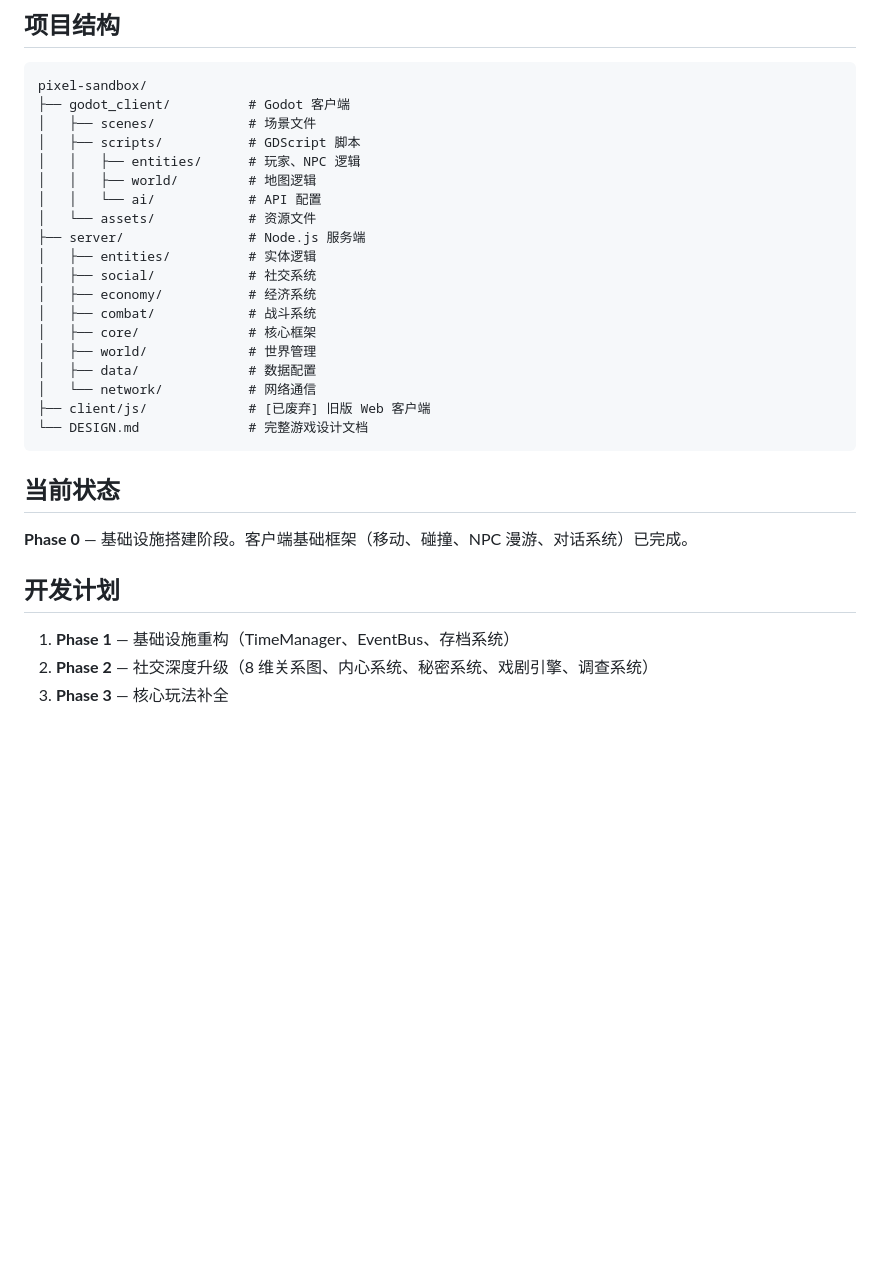
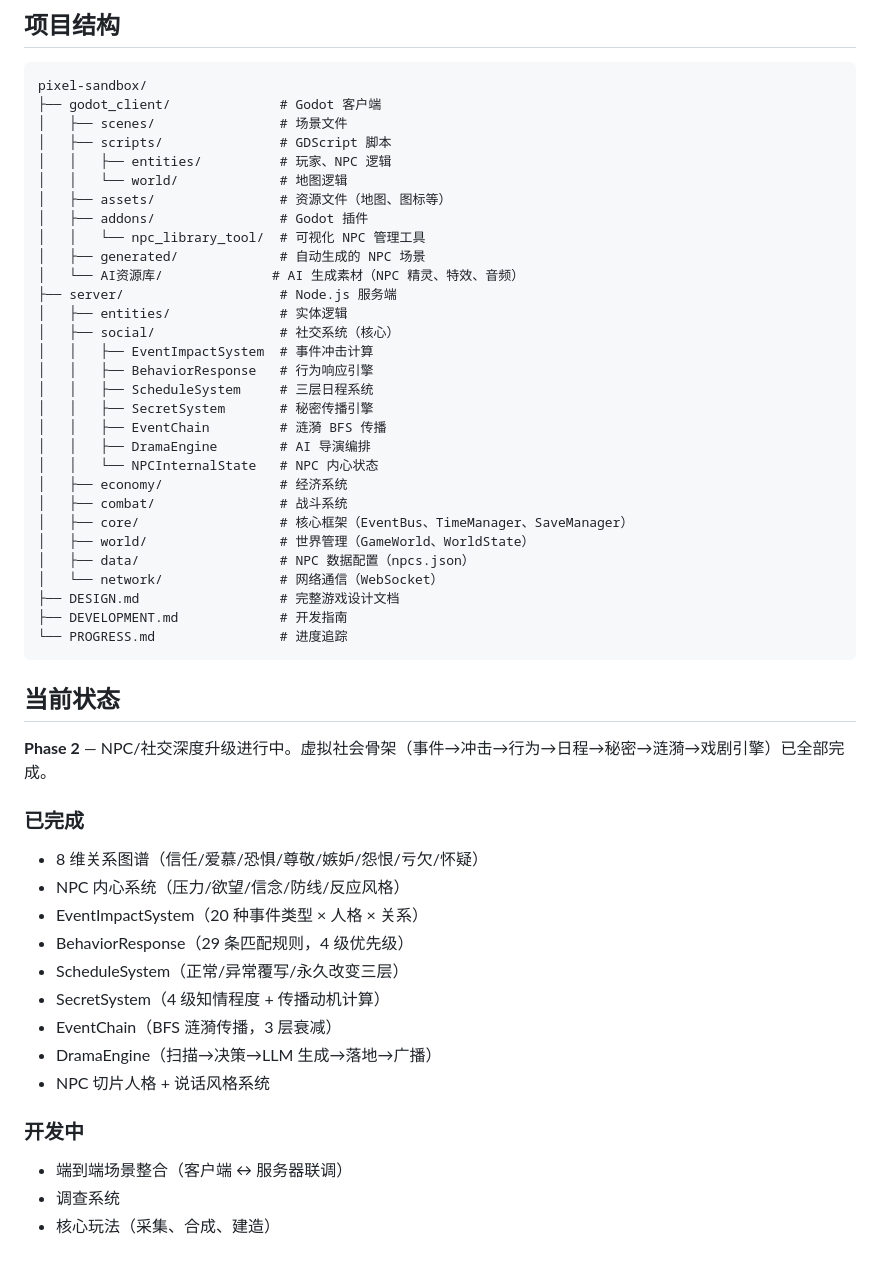
Before and after one commit to 1172870710/-, a Markdown page: README.md, the part around one of its changes. GitHub-like rendering; blank space fills up the shorter version.

Commit message:
更新 README：反映项目当前阶段和完整架构

````diff
--- a/README.md
+++ b/README.md
@@ -46,32 +59,53 @@
 
 ```
 pixel-sandbox/
-├── godot_client/          # Godot 客户端
-│   ├── scenes/            # 场景文件
-│   ├── scripts/           # GDScript 脚本
-│   │   ├── entities/      # 玩家、NPC 逻辑
-│   │   ├── world/         # 地图逻辑
-│   │   └── ai/            # API 配置
-│   └── assets/            # 资源文件
-├── server/                # Node.js 服务端
-│   ├── entities/          # 实体逻辑
-│   ├── social/            # 社交系统
-│   ├── economy/           # 经济系统
-│   ├── combat/            # 战斗系统
-│   ├── core/              # 核心框架
-│   ├── world/             # 世界管理
-│   ├── data/              # 数据配置
-│   └── network/           # 网络通信
-├── client/js/             # [已废弃] 旧版 Web 客户端
-└── DESIGN.md              # 完整游戏设计文档
+├── godot_client/              # Godot 客户端
+│   ├── scenes/                # 场景文件
+│   ├── scripts/               # GDScript 脚本
+│   │   ├── entities/          # 玩家、NPC 逻辑
+│   │   └── world/             # 地图逻辑
+│   ├── assets/                # 资源文件（地图、图标等）
+│   ├── addons/                # Godot 插件
+│   │   └── npc_library_tool/  # 可视化 NPC 管理工具
+│   ├── generated/             # 自动生成的 NPC 场景
+│   └── AI资源库/              # AI 生成素材（NPC 精灵、特效、音频）
+├── server/                    # Node.js 服务端
+│   ├── entities/              # 实体逻辑
+│   ├── social/                # 社交系统（核心）
+│   │   ├── EventImpactSystem  # 事件冲击计算
+│   │   ├── BehaviorResponse   # 行为响应引擎
+│   │   ├── ScheduleSystem     # 三层日程系统
+│   │   ├── SecretSystem       # 秘密传播引擎
+│   │   ├── EventChain         # 涟漪 BFS 传播
+│   │   ├── DramaEngine        # AI 导演编排
+│   │   └── NPCInternalState   # NPC 内心状态
+│   ├── economy/               # 经济系统
+│   ├── combat/                # 战斗系统
+│   ├── core/                  # 核心框架（EventBus、TimeManager、SaveManager）
+│   ├── world/                 # 世界管理（GameWorld、WorldState）
+│   ├── data/                  # NPC 数据配置（npcs.json）
+│   └── network/               # 网络通信（WebSocket）
+├── DESIGN.md                  # 完整游戏设计文档
+├── DEVELOPMENT.md             # 开发指南
+└── PROGRESS.md                # 进度追踪
 ```
 
 ## 当前状态
 
-**Phase 0** — 基础设施搭建阶段。客户端基础框架（移动、碰撞、NPC 漫游、对话系统）已完成。
+**Phase 2** — NPC/社交深度升级进行中。虚拟社会骨架（事件→冲击→行为→日程→秘密→涟漪→戏剧引擎）已全部完成。
 
-## 开发计划
+### 已完成
+- 8 维关系图谱（信任/爱慕/恐惧/尊敬/嫉妒/怨恨/亏欠/怀疑）
+- NPC 内心系统（压力/欲望/信念/防线/反应风格）
+- EventImpactSystem（20 种事件类型 × 人格 × 关系）
+- BehaviorResponse（29 条匹配规则，4 级优先级）
+- ScheduleSystem（正常/异常覆写/永久改变三层）
+- SecretSystem（4 级知情程度 + 传播动机计算）
+- EventChain（BFS 涟漪传播，3 层衰减）
+- DramaEngine（扫描→决策→LLM 生成→落地→广播）
+- NPC 切片人格 + 说话风格系统
 
-1. **Phase 1** — 基础设施重构（TimeManager、EventBus、存档系统）
-2. **Phase 2** — 社交深度升级（8 维关系图、内心系统、秘密系统、戏剧引擎、调查系统）
-3. **Phase 3** — 核心玩法补全
+### 开发中
+- 端到端场景整合（客户端 ↔ 服务器联调）
+- 调查系统
+- 核心玩法（采集、合成、建造）
````
Also changed, not shown: other parts of README.md (+19 -6 lines).
